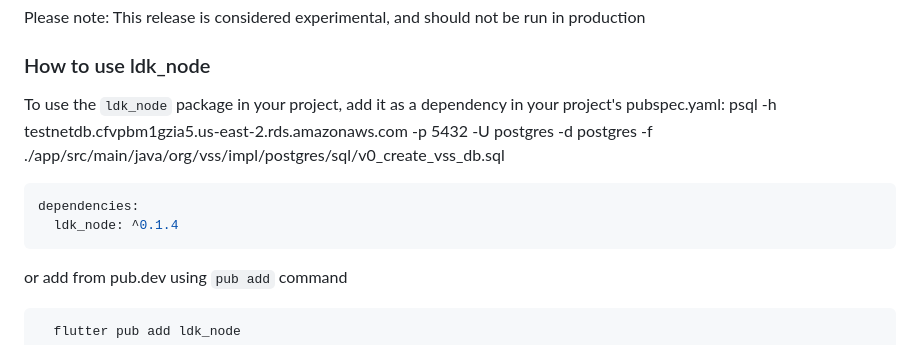
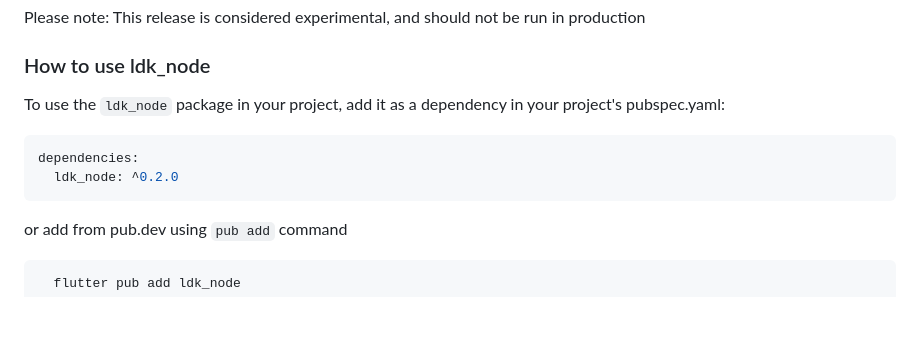
Before and after one commit to LtbLightning/ldk-node-flutter, a Markdown page: README.md, the part around the change. Rendered like a GitHub page; blank space fills up the shorter version.

````diff
--- a/README.md
+++ b/README.md
@@ -36,12 +36,11 @@ Please note: This release is considered experimental, and should not be run in p
 ### How to use ldk_node
 
 To use the `ldk_node` package in your project, add it as a dependency in your project's pubspec.yaml:
-psql -h testnetdb.cfvpbm1gzia5.us-east-2.rds.amazonaws.com -p 5432 -U postgres -d postgres -f ./app/src/main/java/org/vss/impl/postgres/sql/v0_create_vss_db.sql
 
 
 ```dart
 dependencies:
-  ldk_node: ^0.1.4
+  ldk_node: ^0.2.0
 ```
 or add from pub.dev using `pub add` command
 
````
